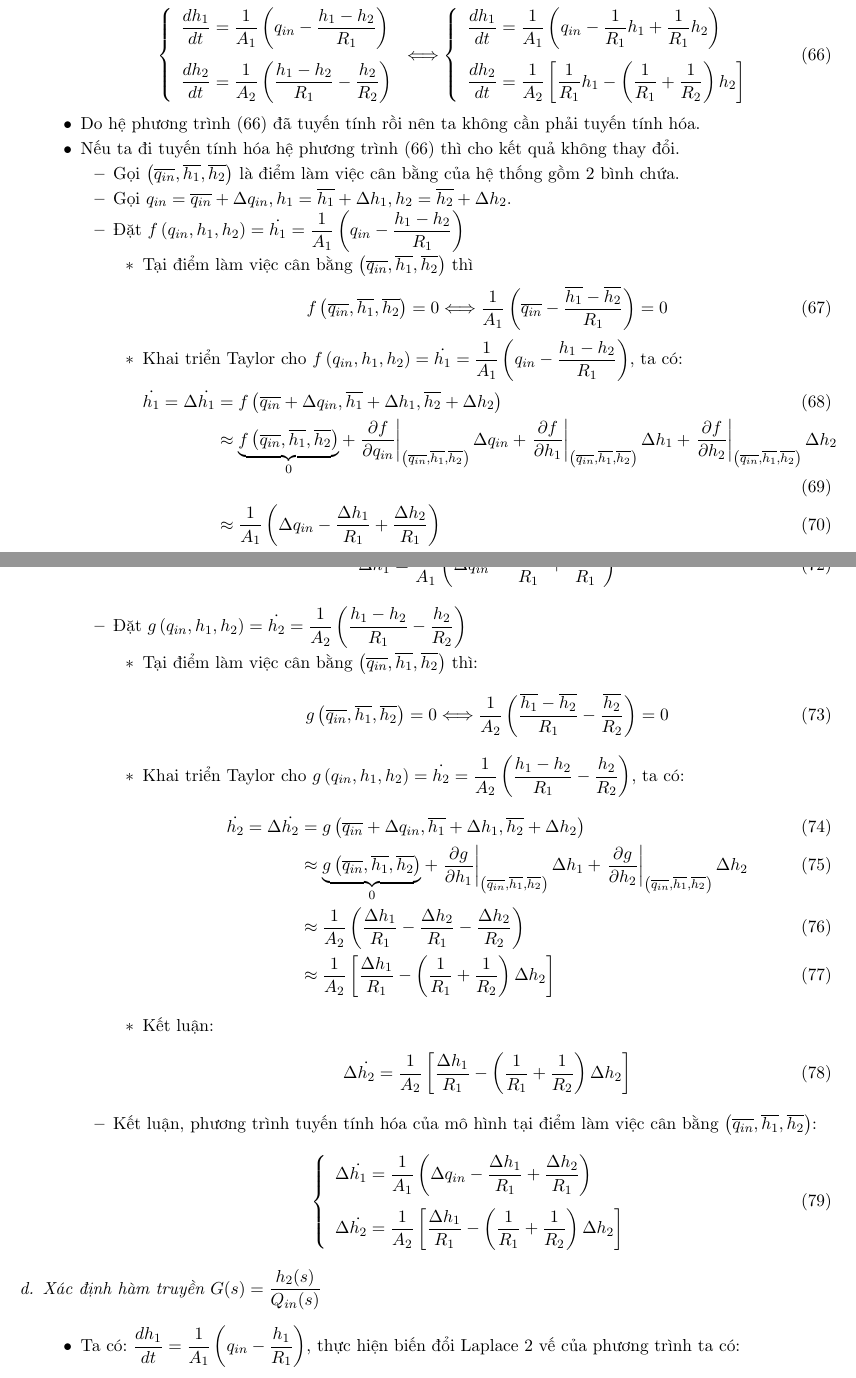
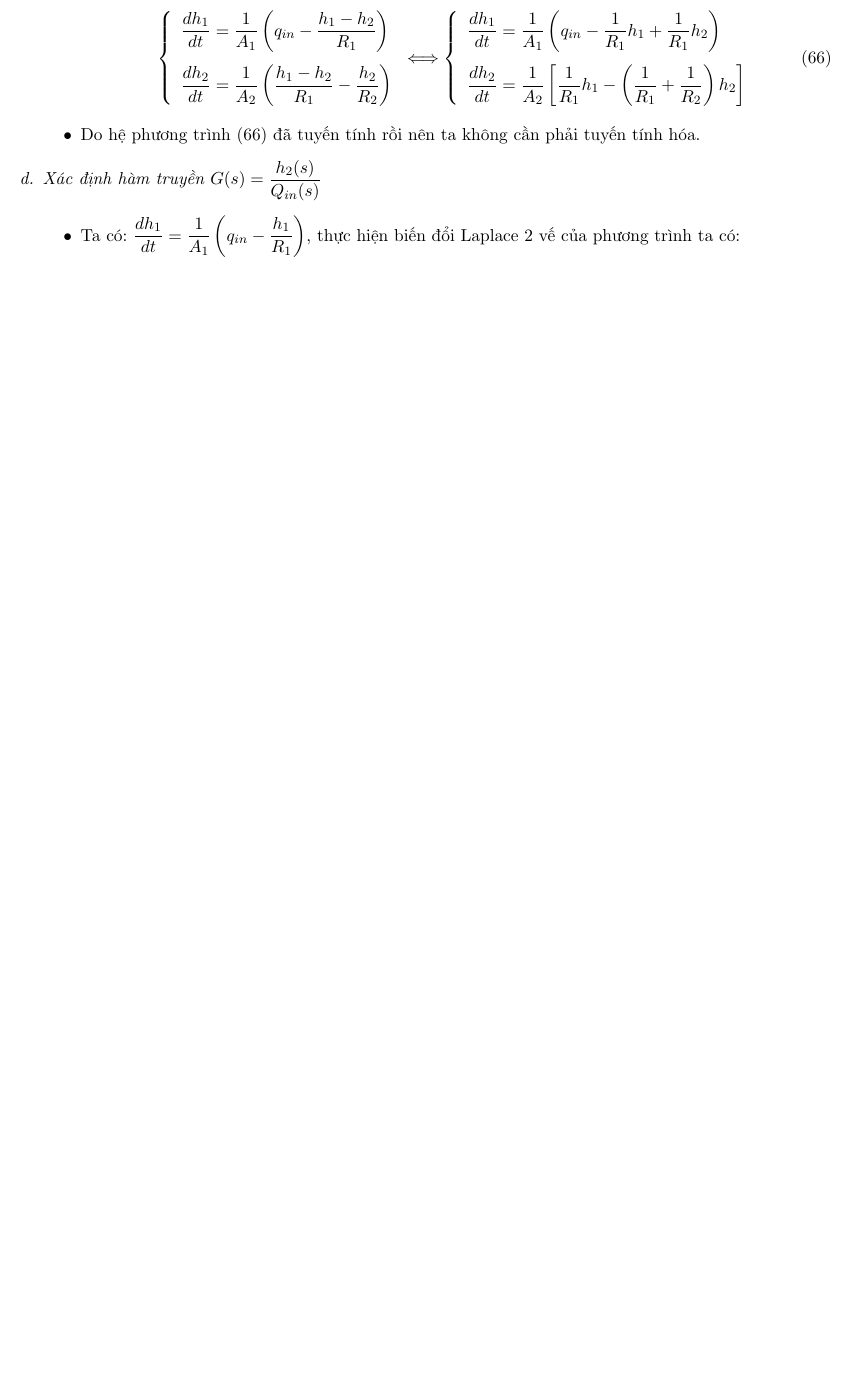
Before and after one commit to thiminhnhut/ProcessControl, a LaTeX document (mohinhoalythuyet/baitap-mohinhhoa.tex, which reads mohinhoalythuyet/exercise/baitap4-2binhchua.tex): two parts of pages 10 and 11 of 12 before the commit and part of page 10 of 11 after it, the two joined at a grey line, cut so that both start at the same text, the shorter picture padded with empty space. Compiled offline with pdfLaTeX.

Commit message:
Bo phan giai thich bo sung trong BT4 Khong tuyen tinh hoa mo hinh da tuyen tinh (ket qua k thay doi khi tuyen tinh)

```diff
--- a/mohinhoalythuyet/exercise/baitap4-2binhchua.tex
+++ b/mohinhoalythuyet/exercise/baitap4-2binhchua.tex
@@ -85,64 +85,6 @@
                     \end{align}
 
                 \item Do hệ phương trình (\ref{eq:baitap4-2binhchua-4}) đã tuyến tính rồi nên ta không cần phải tuyến tính hóa.
-
-                \item Nếu ta đi tuyến tính hóa hệ phương trình (\ref{eq:baitap4-2binhchua-4}) thì cho kết quả không thay đổi.
-                    \begin{itemize}
-                        \item Gọi $\left({\overline{q_{in}}, \overline{h_1}, \overline{h_2}}\right)$ là điểm làm việc cân bằng của hệ thống gồm 2 bình chứa.
-
-                        \item Gọi $q_{in} = \overline{q_{in}} + \Delta q_{in}, h_1 = \overline{h_1} + \Delta h_1, h_2 = \overline{h_2} + \Delta h_2$.
-
-                        \item Đặt $f\left({q_{in}, h_1, h_2}\right) = \dot{h_1} = \dfrac{1}{A_1} \left({q_{in} - \dfrac{h_1 - h_2}{R_1}}\right)$
-                            \begin{itemize}
-                                \item Tại điểm làm việc cân bằng $\left({\overline{q_{in}}, \overline{h_1}, \overline{h_2}}\right)$ thì
-                                    \begin{align}
-                                        f\left({\overline{q_{in}}, \overline{h_1}, \overline{h_2}}\right) = 0 \Longleftrightarrow \dfrac{1}{A_1} \left({\overline{q_{in}} - \dfrac{\overline{h_1} - \overline{h_2}}{R_1}}\right) = 0
-                                    \end{align}
-
-                                \item Khai triển Taylor cho $f\left({q_{in}, h_1, h_2}\right) = \dot{h_1} = \dfrac{1}{A_1} \left({q_{in} - \dfrac{h_1 - h_2}{R_1}}\right)$, ta có:
-                                    \begin{align}
-                                        \dot{h_1} = \Delta \dot{h_1} & = f\left({\overline{q_{in}} + \Delta q_{in}, \overline{h_1} + \Delta h_1, \overline{h_2} + \Delta h_2}\right) \\
-                                        & \approx \underbrace{f\left({\overline{q_{in}}, \overline{h_1}, \overline{h_2}}\right)}_{0} + \left.\dfrac{\partial f}{\partial q_{in}}\right|_{\left({\overline{q_{in}}, \overline{h_1}, \overline{h_2}}\right)} \Delta q_{in} + \left.\dfrac{\partial f}{\partial h_1}\right|_{\left({\overline{q_{in}}, \overline{h_1}, \overline{h_2}}\right)} \Delta h_1 + \left.\dfrac{\partial f}{\partial h_2}\right|_{\left({\overline{q_{in}}, \overline{h_1}, \overline{h_2}}\right)} \Delta h_2\\
-                                        & \approx \dfrac{1}{A_1} \left({\Delta q_{in} - \dfrac{\Delta h_1}{R_1} + \dfrac{\Delta h_2}{R_1}}\right)\\
-                                    \end{align}
-
-                                \item Kết luận:
-                                    \begin{align}
-                                        \Delta \dot{h_1} = \dfrac{1}{A_1} \left({\Delta q_{in} - \dfrac{\Delta h_1}{R_1} + \dfrac{\Delta h_2}{R_1}}\right)
-                                    \end{align}
-                            \end{itemize}
-
-                        \item Đặt $g\left({q_{in}, h_1, h_2}\right) = \dot{h_2} = \dfrac{1}{A_2} \left({\dfrac{h_1 - h_2}{R_1} - \dfrac{h_2}{R_2}}\right)$
-                            \begin{itemize}
-                                \item Tại điểm làm việc cân bằng $\left({\overline{q_{in}}, \overline{h_1}, \overline{h_2}}\right)$ thì:
-                                    \begin{align}
-                                        g\left({\overline{q_{in}}, \overline{h_1}, \overline{h_2}}\right) = 0 \Longleftrightarrow \dfrac{1}{A_2} \left({\dfrac{\overline{h_1} - \overline{h_2}}{R_1} - \dfrac{\overline{h_2}}{R_2}}\right) = 0
-                                    \end{align}
-
-                                \item Khai triển Taylor cho $g\left({q_{in}, h_1, h_2}\right) = \dot{h_2} = \dfrac{1}{A_2} \left({\dfrac{h_1 - h_2}{R_1} - \dfrac{h_2}{R_2}}\right)$, ta có:
-                                    \begin{align}
-                                        \dot{h_2} = \Delta \dot{h_2} & = g\left({\overline{q_{in}} + \Delta q_{in}, \overline{h_1} + \Delta h_1, \overline{h_2} + \Delta h_2}\right) \\
-                                        & \approx \underbrace{g\left({\overline{q_{in}}, \overline{h_1}, \overline{h_2}}\right)}_{0} + \left.\dfrac{\partial g}{\partial h_1}\right|_{\left({\overline{q_{in}}, \overline{h_1}, \overline{h_2}}\right)} \Delta h_1 + \left.\dfrac{\partial g}{\partial h_2}\right|_{\left({\overline{q_{in}}, \overline{h_1}, \overline{h_2}}\right)} \Delta h_2\\
-                                        & \approx \dfrac{1}{A_2} \left({\dfrac{\Delta h_1}{R_1} - \dfrac{\Delta h_2}{R_1} - \dfrac{\Delta h_2}{R_2}}\right)\\
-                                        & \approx \dfrac{1}{A_2} \left[{\dfrac{\Delta h_1}{R_1} - \left({\dfrac{1}{R_1} + \dfrac{1}{R_2}}\right) \Delta h_2}\right]
-                                    \end{align}
-
-                                \item Kết luận:
-                                    \begin{align}
-                                        \Delta \dot{h_2} = \dfrac{1}{A_2} \left[{\dfrac{\Delta h_1}{R_1} - \left({\dfrac{1}{R_1} + \dfrac{1}{R_2}}\right) \Delta h_2}\right]
-                                    \end{align}
-                            \end{itemize}
-
-                        \item Kết luận, phương trình tuyến tính hóa của mô hình tại điểm làm việc cân bằng $\left({\overline{q_{in}}, \overline{h_1}, \overline{h_2}}\right)$:
-                            \begin{align}
-                                \left\{
-                                \begin{array}{l}
-                                    \Delta \dot{h_1} = \dfrac{1}{A_1} \left({\Delta q_{in} - \dfrac{\Delta h_1}{R_1} + \dfrac{\Delta h_2}{R_1}}\right)\\ [.5cm]
-                                    \Delta \dot{h_2} = \dfrac{1}{A_2} \left[{\dfrac{\Delta h_1}{R_1} - \left({\dfrac{1}{R_1} + \dfrac{1}{R_2}}\right) \Delta h_2}\right]
-                                \end{array}
-                                \right.
-                            \end{align}
-                \end{itemize}
             \end{itemize}
 
         \item \textit{Xác định hàm truyền $G(s) = \dfrac{h_2(s)}{Q_{in}(s)}$}
```
Also changed, not shown: mohinhoalythuyet/baitap-mohinhhoa.pdf.
